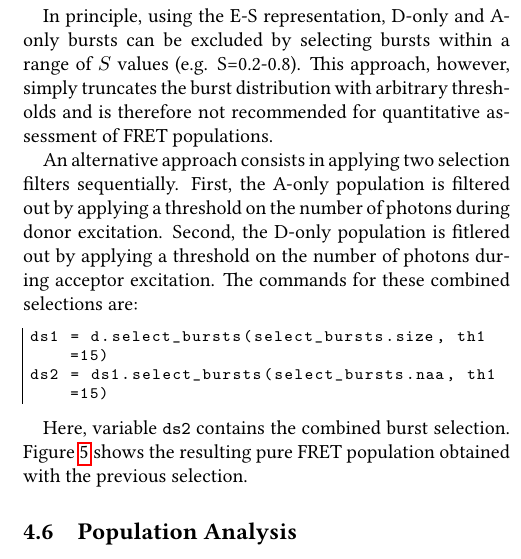
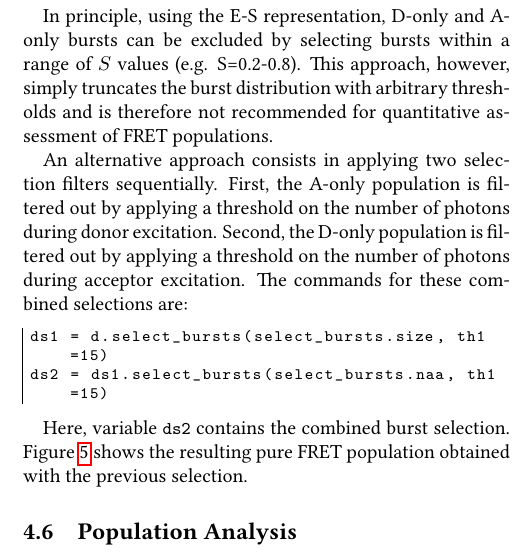
Before and after one commit to tritemio/fretbursts_paper, a LaTeX paper (main.tex, which reads burst-selection.tex): part of one column of page 10 of 18, cut so that both start at the same text. Compiled offline with pdfLaTeX.

Commit message:
edited burst-selection.tex

```diff
--- a/burst-selection.tex
+++ b/burst-selection.tex
@@ -107,15 +107,12 @@ can be excluded by selecting bursts within a range of $S$ values (e.g. S=0.2-0.8
 This approach, however, simply truncates the burst distribution with arbitrary
 thresholds and is therefore not recommended for quantitative assessment of FRET
 populations.
-% I don't think that is a very strong statement, in the sense that it is just as ad hoc as the E-S selection method
-% and leaves dubious intermediate bursts in the final result
 
 An alternative approach consists in applying two selection filters sequentially.
 First, the A-only population is filtered out
-%some FRET burst are also filtered out this way
 by applying a threshold on the number of photons during donor excitation.
-Second, the D-only population is fitlered out by applying a threshold on the number of photons during acceptor excitation.
-%same comment as previously
+Second, the D-only population is filtered out by applying a threshold on
+the number of photons during acceptor excitation.
 The commands for these combined selections are:
 
 \begin{lstlisting}
```
